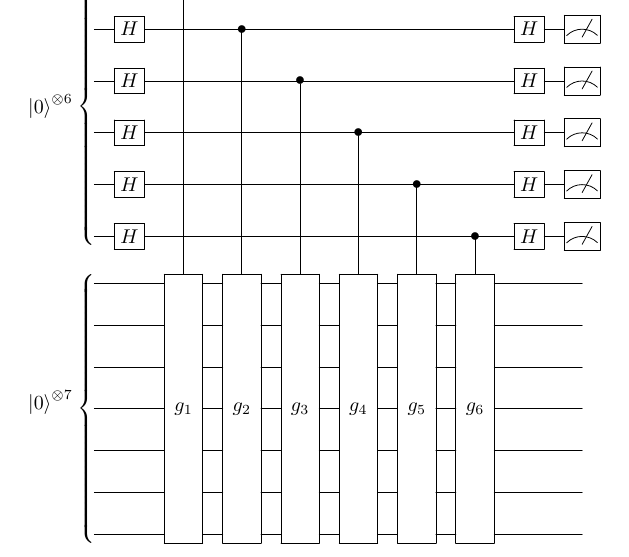
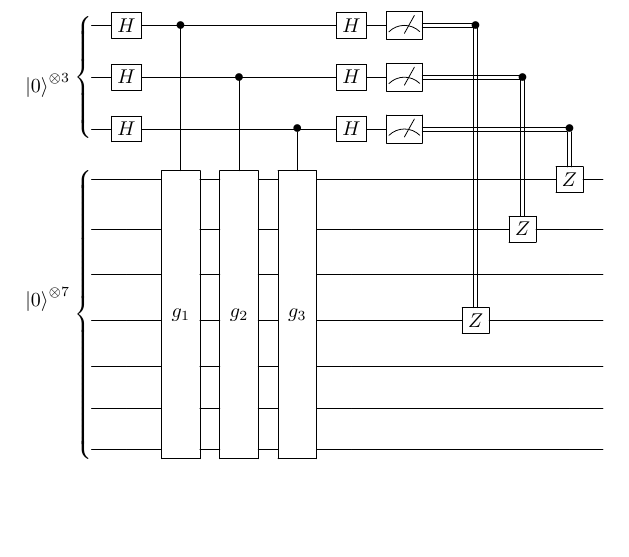
Before and after one commit to afentev/Steane-Code-in-Qiskit, a LaTeX document (steane-init-circuit.tex): part of the page, cut at the place of the change, the shorter picture padded with empty space. Compiled offline with pdfLaTeX.

Commit message:
corrected init circuit diagram and added measruement circuit diagram

```diff
--- a/steane-init-circuit.tex
+++ b/steane-init-circuit.tex
@@ -3,21 +3,18 @@
 \begin{document}
     \[
         \Qcircuit @C=1em @R=1.2em {
-            \lstick{} & \gate{H} & \ctrl{6} & \qw       & \qw       & \qw       & \qw       & \qw       & \gate{H} & \meter \\
-            \lstick{} & \gate{H} & \qw      & \ctrl{5}  & \qw       & \qw       & \qw       & \qw       & \gate{H} & \meter \\
-            \lstick{} & \gate{H} & \qw      & \qw       &\ctrl{4}   & \qw       & \qw       & \qw       & \gate{H} & \meter \\
-            \lstick{} & \gate{H} & \qw      & \qw       & \qw       & \ctrl{3}  & \qw       & \qw       & \gate{H} & \meter \\
-            \lstick{} & \gate{H} & \qw      & \qw       & \qw       & \qw       & \ctrl{2}  & \qw       & \gate{H} & \meter \\
-            \lstick{} & \gate{H} & \qw      & \qw       & \qw       & \qw       & \qw       & \ctrl{1}  & \gate{H} & \meter
-            \inputgroupv{1}{6}{.8em}{6.5em}{\ket{0}^{\otimes 6}\quad} \\
-            \lstick{} & \qw & \multigate{6}{g_1} & \multigate{6}{g_2} & \multigate{6}{g_3} & \multigate{6}{g_4} & \multigate{6}{g_5} & \multigate{6}{g_6} & \qw & \qw \\
-            \lstick{} & \qw & \ghost{g_1} & \ghost{g_2} & \ghost{g_3} & \ghost{g_4} & \ghost{g_5} & \ghost{g_6} & \qw & \qw    \\
-            \lstick{} & \qw & \ghost{g_1} & \ghost{g_2} & \ghost{g_3} & \ghost{g_4} & \ghost{g_5} & \ghost{g_6} & \qw & \qw    \\
-            \lstick{} & \qw & \ghost{g_1} & \ghost{g_2} & \ghost{g_3} & \ghost{g_4} & \ghost{g_5} & \ghost{g_6} & \qw & \qw    \\
-            \lstick{} & \qw & \ghost{g_1} & \ghost{g_2} & \ghost{g_3} & \ghost{g_4} & \ghost{g_5} & \ghost{g_6} & \qw & \qw    \\
-            \lstick{} & \qw & \ghost{g_1} & \ghost{g_2} & \ghost{g_3} & \ghost{g_4} & \ghost{g_5} & \ghost{g_6} & \qw & \qw    \\
-            \lstick{} & \qw & \ghost{g_1} & \ghost{g_2} & \ghost{g_3} & \ghost{g_4} & \ghost{g_5} & \ghost{g_6} & \qw & \qw
-            \inputgroupv{7}{13}{.8em}{6em}{\ket{0}^{\otimes 7}\quad} \\
+            \lstick{} & \gate{H} & \ctrl{3} & \qw       & \qw       & \gate{H} & \meter      & \cw & \cctrl{6}\\
+            \lstick{} & \gate{H} & \qw      & \ctrl{2}  & \qw       & \gate{H} & \meter      & \cw & \cw & \cctrl{3}\\
+            \lstick{} & \gate{H} & \qw      & \qw       &\ctrl{1}   & \gate{H} & \meter      & \cw & \cw & \cw & \cctrl{1}
+            \inputgroupv{1}{3}{.8em}{3em}{\ket{0}^{\otimes 3}\quad} \\
+            \lstick{}  & \qw     & \multigate{6}{g_1}&\multigate{6}{g_2} &\multigate{6}{g_3} & \qw & \qw & \qw & \qw & \qw & \gate{Z} & \qw \\
+            \lstick{}  & \qw     & \ghost{g_1}  & \ghost{g_2}   & \ghost{g_3}                & \qw & \qw & \qw & \qw & \gate{Z} & \qw & \qw \\
+            \lstick{}  & \qw     & \ghost{g_1}  & \ghost{g_2}   & \ghost{g_3}                & \qw & \qw & \qw & \qw & \qw & \qw & \qw \\
+            \lstick{}  & \qw     & \ghost{g_1}  & \ghost{g_2}   & \ghost{g_3}                & \qw & \qw & \qw & \gate{Z} & \qw & \qw & \qw \\
+            \lstick{}  & \qw     & \ghost{g_1}  & \ghost{g_2}   & \ghost{g_3}                & \qw & \qw & \qw & \qw & \qw & \qw & \qw \\
+            \lstick{}  & \qw     & \ghost{g_1}  & \ghost{g_2}   & \ghost{g_3}                & \qw & \qw & \qw & \qw & \qw & \qw & \qw \\
+            \lstick{}  & \qw     & \ghost{g_1}  & \ghost{g_2}   & \ghost{g_3}                & \qw & \qw & \qw & \qw & \qw & \qw & \qw
+            \inputgroupv{4}{10}{.8em}{6em}{\ket{0}^{\otimes 7}\quad}
         }
     \]
 \end{document}
```
Also changed, not shown: steane-measure-circuit.tex (added, +23 -0 lines), steane-init-circuit.pdf, steane-init-circuit.png, steane-measure-circuit.pdf (added), steane-measure-circuit.png (added).
